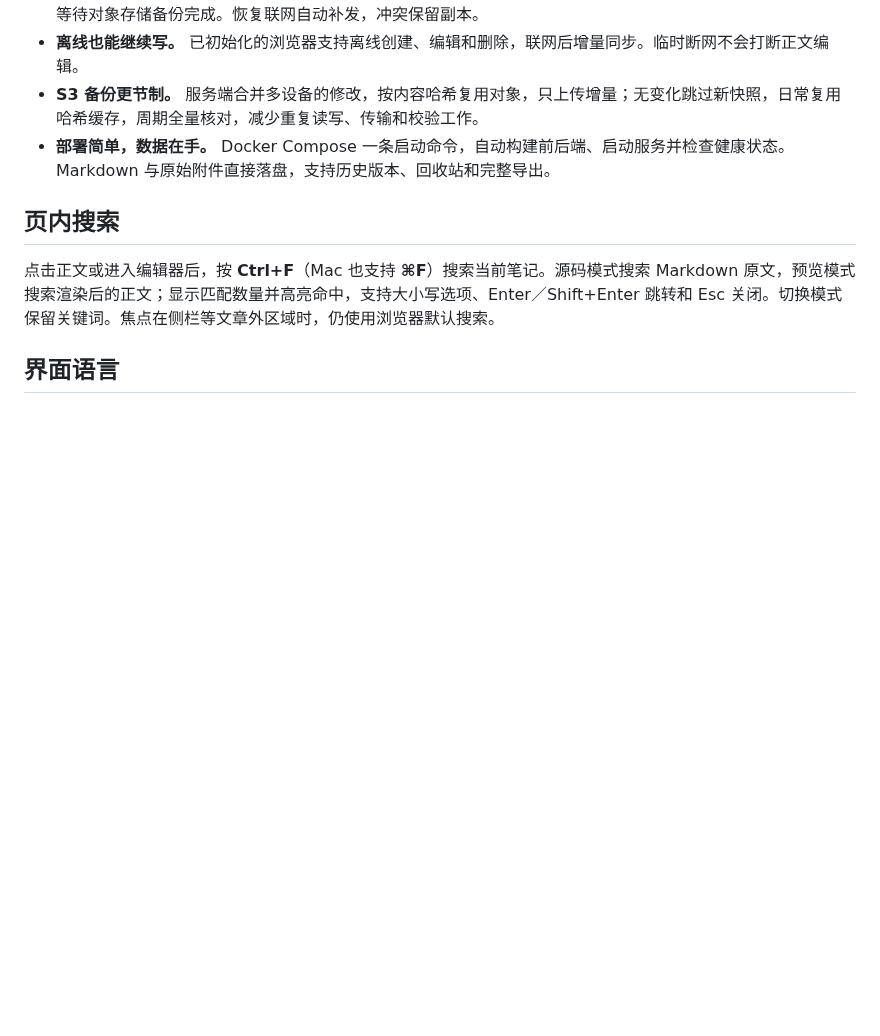
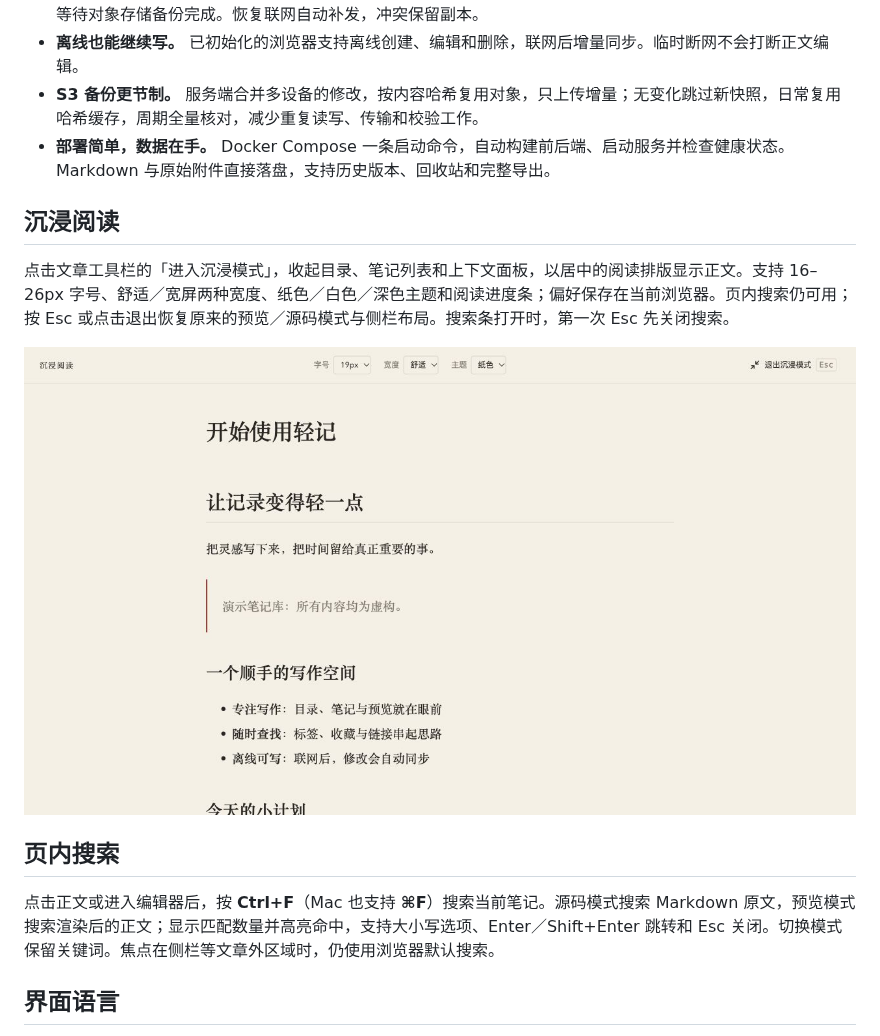
Before and after one commit to gallonyin/qingji, a Markdown page: README.md, the part around the change. Rendered like a GitHub page; pictures changed too: docs/images/qingji-reading.jpg (added); blank space fills up the shorter version.

```diff
--- a/README.md
+++ b/README.md
@@ -26,6 +26,12 @@
 - **离线也能继续写。** 已初始化的浏览器支持离线创建、编辑和删除，联网后增量同步。临时断网不会打断正文编辑。
 - **S3 备份更节制。** 服务端合并多设备的修改，按内容哈希复用对象，只上传增量；无变化跳过新快照，日常复用哈希缓存，周期全量核对，减少重复读写、传输和校验工作。
 - **部署简单，数据在手。** Docker Compose 一条启动命令，自动构建前后端、启动服务并检查健康状态。Markdown 与原始附件直接落盘，支持历史版本、回收站和完整导出。
+
+## 沉浸阅读
+
+点击文章工具栏的「进入沉浸模式」，收起目录、笔记列表和上下文面板，以居中的阅读排版显示正文。支持 16–26px 字号、舒适／宽屏两种宽度、纸色／白色／深色主题和阅读进度条；偏好保存在当前浏览器。页内搜索仍可用；按 Esc 或点击退出恢复原来的预览／源码模式与侧栏布局。搜索条打开时，第一次 Esc 先关闭搜索。
+
+![轻记沉浸阅读：虚构正文、字号、宽度与主题设置](docs/images/qingji-reading.jpg)
 
 ## 页内搜索
 
```
Also changed, not shown: README.en.md (+6 -0 lines), README.ja.md (+6 -0 lines), docs/images/qingji-reading.en.jpg (added), docs/images/qingji-reading.ja.jpg (added), 7 other files.
